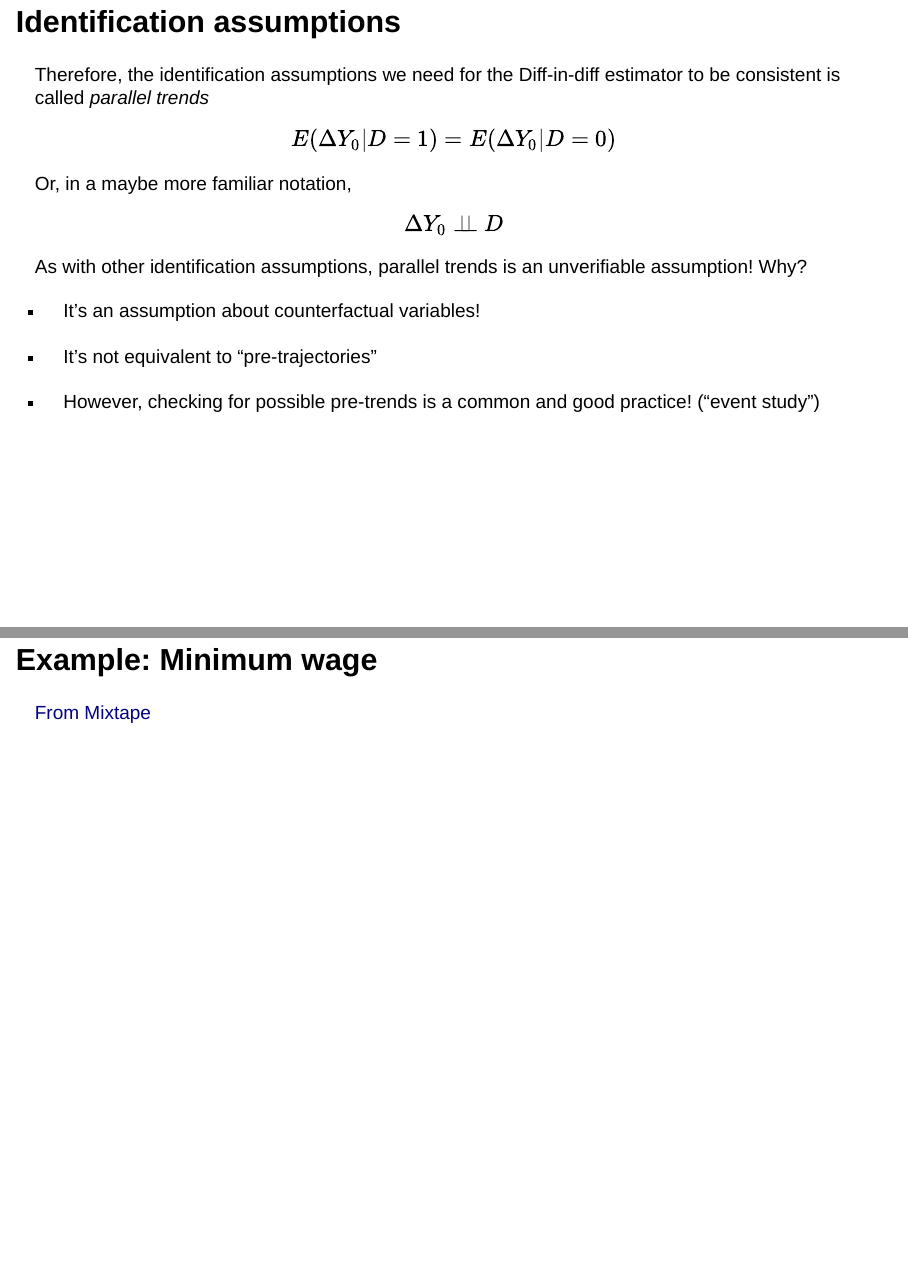
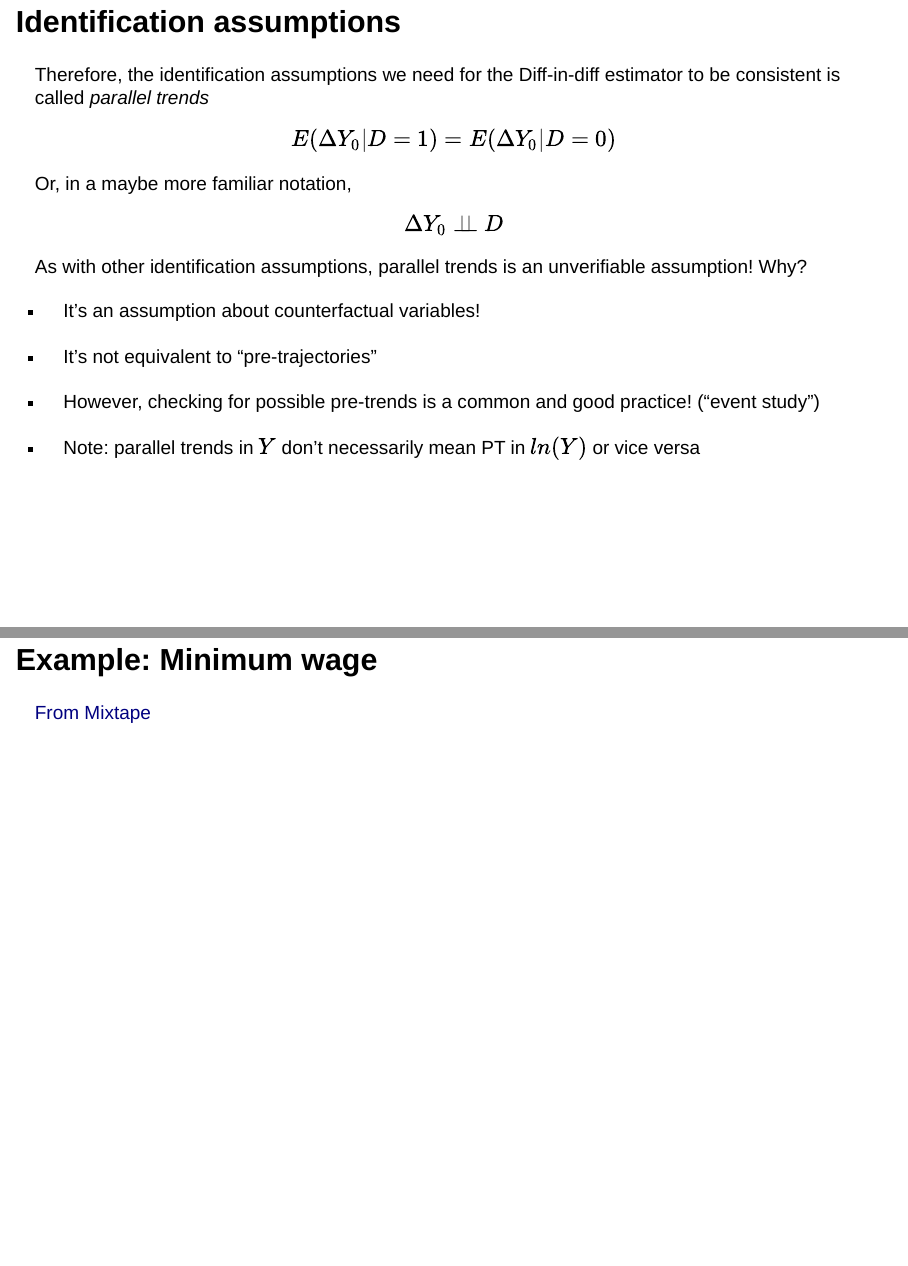
Before and after one commit to aksoyundan/Causality_Hilary_26, a Quarto document (5.lecture5_panel.qmd): pages 15 and 16 of 39, joined at a grey line. Rendered offline with R 4.5, knitr and Pandoc in place of Quarto, with nearby package versions; drawn as Slidy slides in place of the format the file asks for.

Commit message:
did updated again

```diff
--- a/5.lecture5_panel.qmd
+++ b/5.lecture5_panel.qmd
@@ -215,6 +215,8 @@ As with other identification assumptions, parallel trends is an unverifiable ass
 
 * However, checking for possible pre-trends is a common and good practice! ("event study")
 
+* Note: parallel trends in $Y$ don't necessarily mean PT in $ln(Y)$ or vice versa
+
 
 ## Example: Minimum wage
 
```
Also changed, not shown: 5.lecture5_panel.html.
